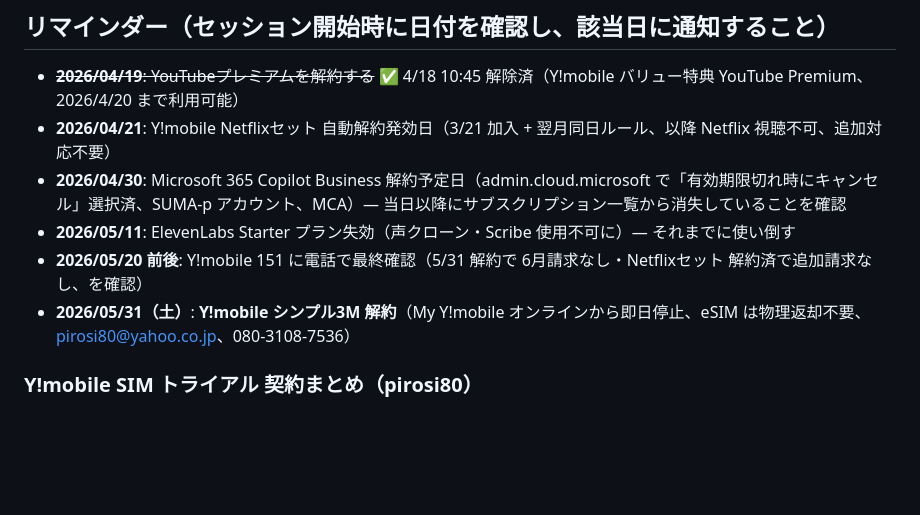
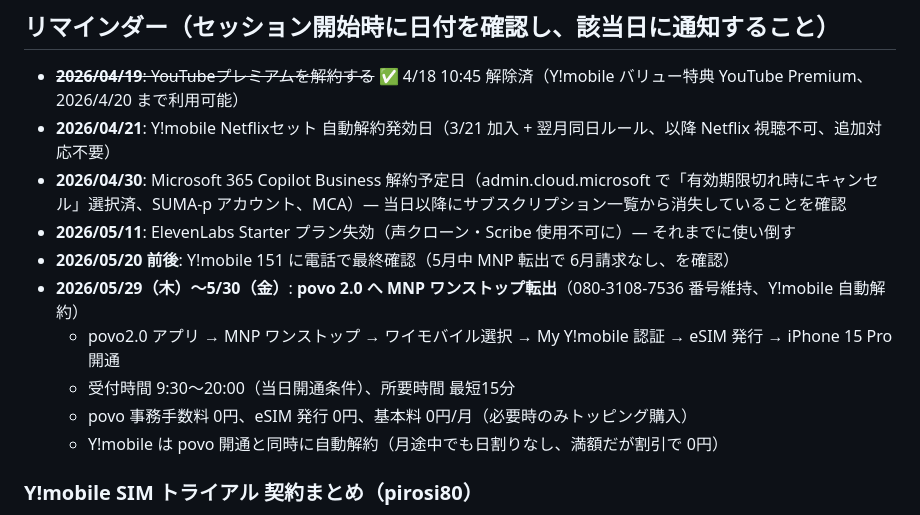
Before and after one commit to wirelessml/test, a Markdown page: CLAUDE.md, the part around the change. Drawn GitHub-style; blank space fills up the shorter version.

Commit message:
080-3108-7536 番号を povo 2.0 へ MNP 転出する方針に変更
Y!mobile 5/31 単純解約 → povo 2.0 MNP ワンストップに変更。
5/29〜5/30 に MNP ワンストップ実行、Y!mobile は自動解約、番号維持、
povo 基本料 0円で継続可能。

Co-Authored-By: Claude Opus 4.7 (1M context) <noreply@anthropic.com>

```diff
--- a/CLAUDE.md
+++ b/CLAUDE.md
@@ -98,8 +98,12 @@
 - **2026/04/21**: Y!mobile Netflixセット 自動解約発効日（3/21 加入 + 翌月同日ルール、以降 Netflix 視聴不可、追加対応不要）
 - **2026/04/30**: Microsoft 365 Copilot Business 解約予定日（admin.cloud.microsoft で「有効期限切れ時にキャンセル」選択済、SUMA-p アカウント、MCA）— 当日以降にサブスクリプション一覧から消失していることを確認
 - **2026/05/11**: ElevenLabs Starter プラン失効（声クローン・Scribe 使用不可に）— それまでに使い倒す
-- **2026/05/20 前後**: Y!mobile 151 に電話で最終確認（5/31 解約で 6月請求なし・Netflixセット 解約済で追加請求なし、を確認）
-- **2026/05/31（土）**: **Y!mobile シンプル3M 解約**（My Y!mobile オンラインから即日停止、eSIM は物理返却不要、pirosi80@yahoo.co.jp、080-3108-7536）
+- **2026/05/20 前後**: Y!mobile 151 に電話で最終確認（5月中 MNP 転出で 6月請求なし、を確認）
+- **2026/05/29（木）〜5/30（金）**: **povo 2.0 へ MNP ワンストップ転出**（080-3108-7536 番号維持、Y!mobile 自動解約）
+  - povo2.0 アプリ → MNP ワンストップ → ワイモバイル選択 → My Y!mobile 認証 → eSIM 発行 → iPhone 15 Pro 開通
+  - 受付時間 9:30〜20:00（当日開通条件）、所要時間 最短15分
+  - povo 事務手数料 0円、eSIM 発行 0円、基本料 0円/月（必要時のみトッピング購入）
+  - Y!mobile は povo 開通と同時に自動解約（月途中でも日割りなし、満額だが割引で 0円）
 
 ### Y!mobile SIM トライアル 契約まとめ（pirosi80）
 
```
